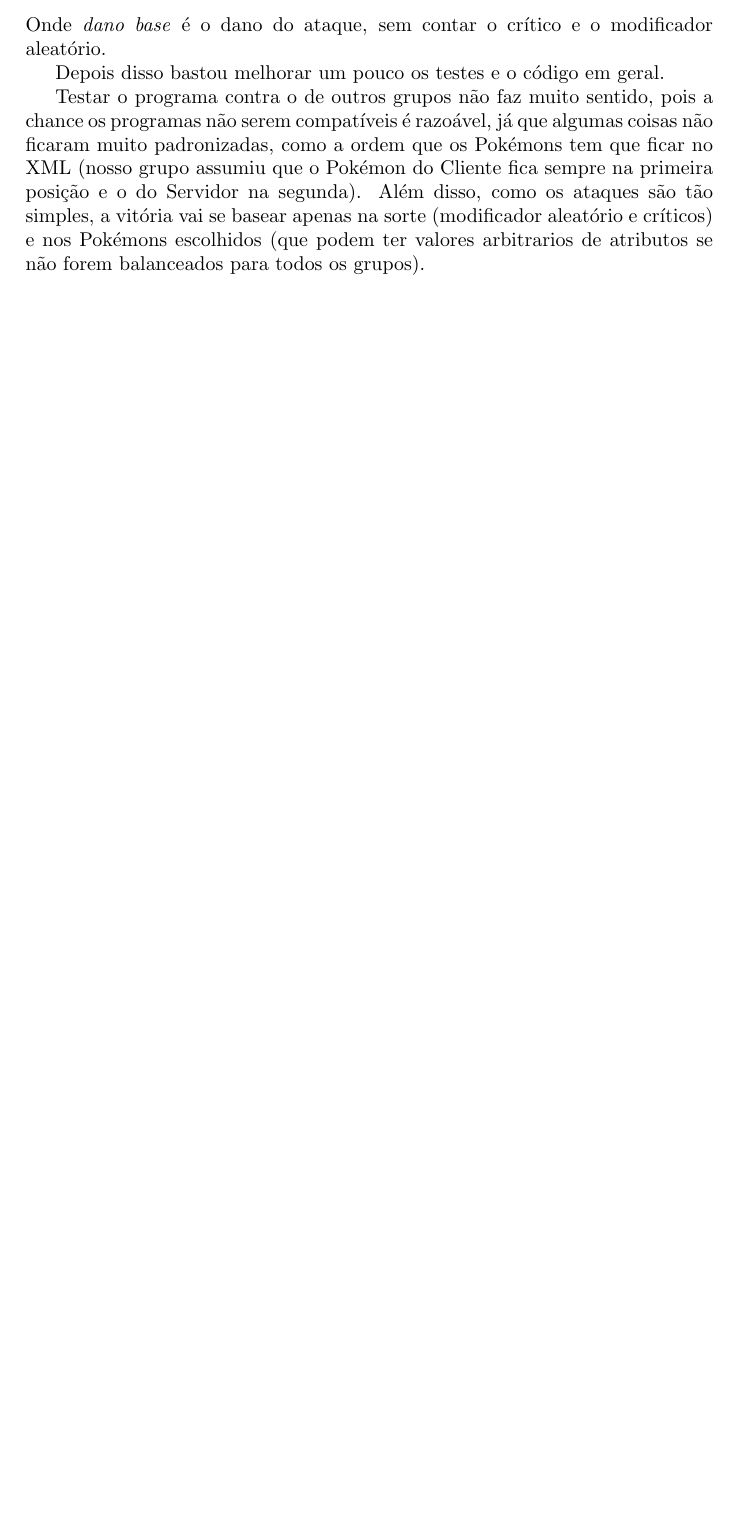
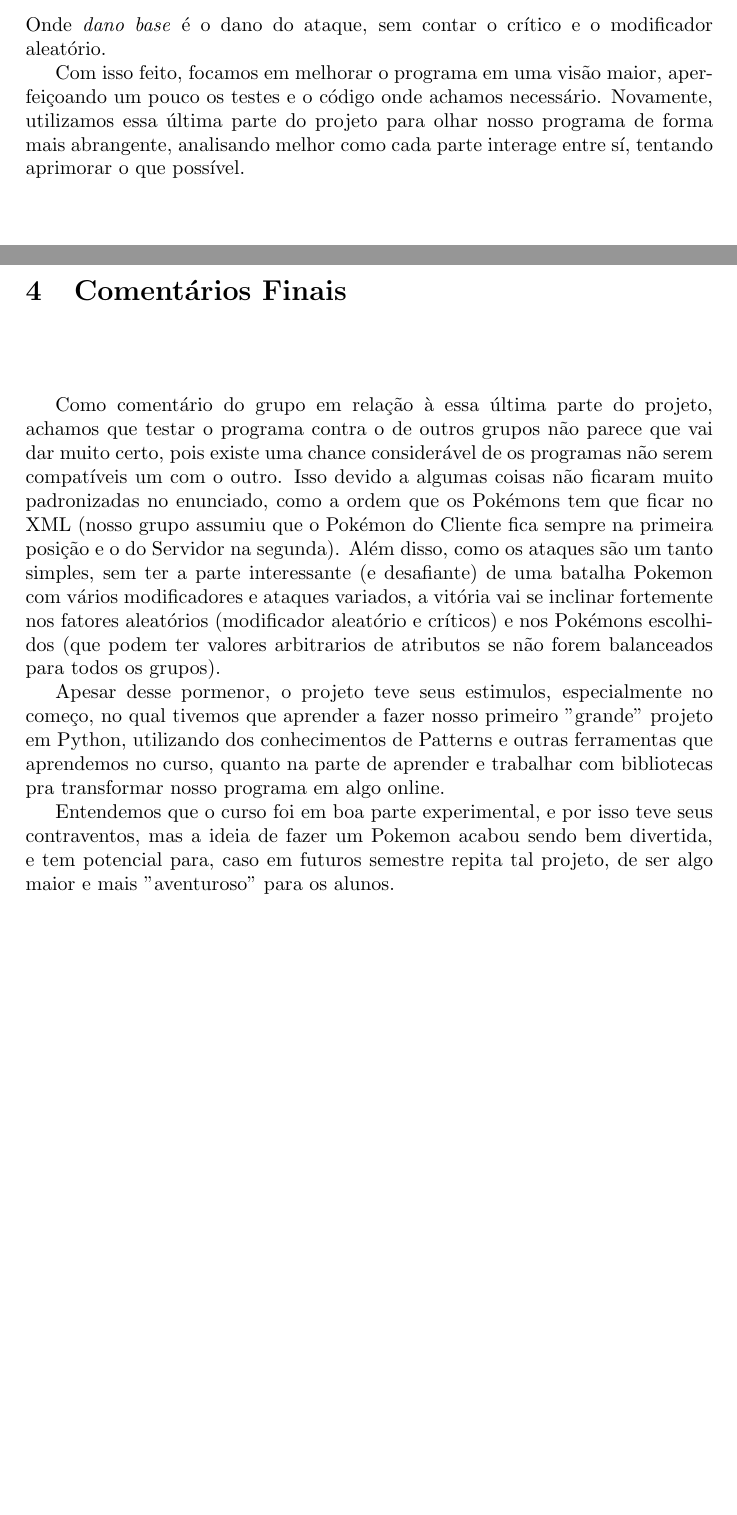
Before and after one commit to RenatoGeh/Psychomon, a LaTeX document (doc/Relatorio.tex): part of page 7 of 7 before the commit and two parts of pages 7 and 8 of 8 after it, the two joined at a grey line, cut so that both start at the same text, the shorter picture padded with empty space. Compiled offline with pdfLaTeX.

Commit message:
Relatório Final

```diff
--- a/doc/Relatorio.tex
+++ b/doc/Relatorio.tex
@@ -246,14 +245,36 @@ A fórmula para o dano médio é
 $$ \text{dano médio} = \text{chance acerto} \times (1 + \text{chance crítico}) \times \text{dano base} $$
 Onde \emph{dano base} é o dano do ataque, sem contar o crítico e o modificador aleatório.
 
-Depois disso bastou melhorar um pouco os testes e o código em geral.
+Com isso feito, focamos em melhorar o programa em uma visão maior, aperfeiçoando um pouco
+os testes e o código onde achamos necessário. Novamente, utilizamos essa última parte do
+projeto para olhar nosso programa de forma mais abrangente, analisando melhor como cada parte
+interage entre sí, tentando aprimorar o que possível.
 
-Testar o programa contra o de outros grupos não faz muito sentido, pois a chance
-os programas não serem compatíveis é razoável, já que algumas coisas não ficaram
-muito padronizadas, como a ordem que os Pokémons tem que ficar no XML (nosso grupo
-assumiu que o Pokémon do Cliente fica sempre na primeira posição e o do Servidor na
-segunda). Além disso, como os ataques são tão simples, a vitória vai se basear apenas
-na sorte (modificador aleatório e críticos) e nos Pokémons escolhidos (que podem
+\newpage
+\section{Comentários Finais}
+
+\begin{verbatim}
+
+
+\end{verbatim}
+
+Como comentário do grupo em relação à essa última parte do projeto, achamos que testar o programa
+contra o de outros grupos não parece que vai dar muito certo, pois existe uma chance considerável
+de os programas não serem compatíveis um com o outro. Isso devido a algumas coisas não ficaram muito
+padronizadas no enunciado, como a ordem que os Pokémons tem que ficar no XML (nosso grupo assumiu
+que o Pokémon do Cliente fica sempre na primeira posição e o do Servidor na segunda).
+Além disso, como os ataques são um tanto simples, sem ter a parte interessante (e desafiante) de uma
+batalha Pokemon com vários modificadores e ataques variados, a vitória vai se inclinar fortemente
+nos fatores aleatórios (modificador aleatório e críticos) e nos Pokémons escolhidos (que podem
 ter valores arbitrarios de atributos se não forem balanceados para todos os grupos).
 
+Apesar desse pormenor, o projeto teve seus estimulos, especialmente no começo, no qual tivemos que
+aprender a fazer nosso primeiro "grande" projeto em Python, utilizando dos conhecimentos de Patterns
+e outras ferramentas que aprendemos no curso, quanto na parte de aprender e trabalhar com bibliotecas
+pra transformar nosso programa em algo online.
+
+Entendemos que o curso foi em boa parte experimental, e por isso teve seus contraventos, mas a ideia
+de fazer um Pokemon acabou sendo bem divertida, e tem potencial para, caso em futuros semestre repita
+tal projeto, de ser algo maior e mais "aventuroso" para os alunos.
+
 \end{document}
```
Also changed, not shown: doc/Relatorio.tex (15 more changed lines).
